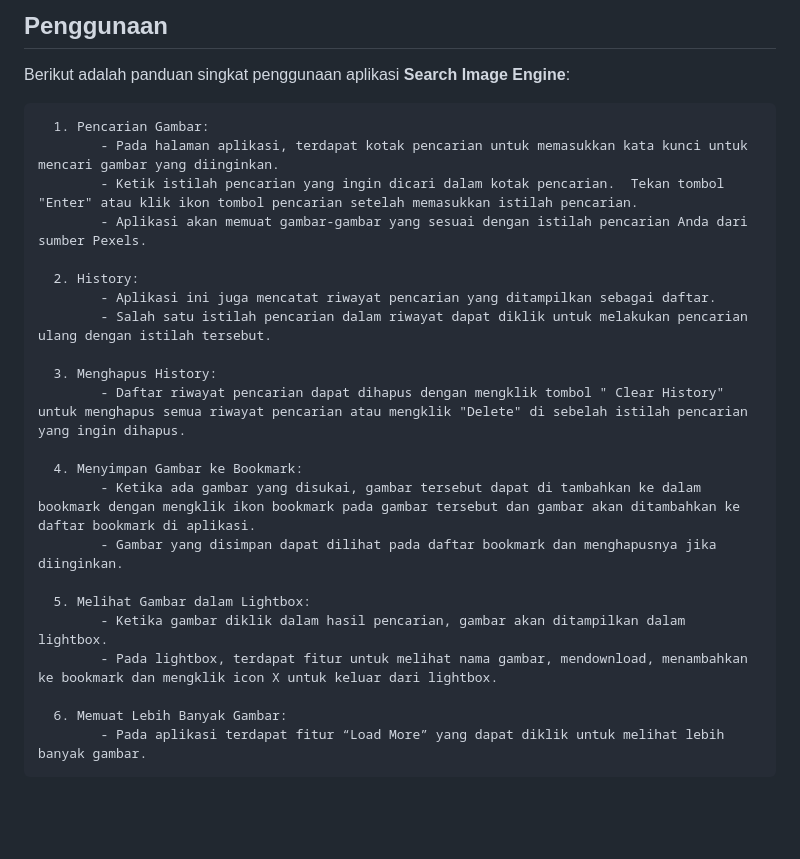
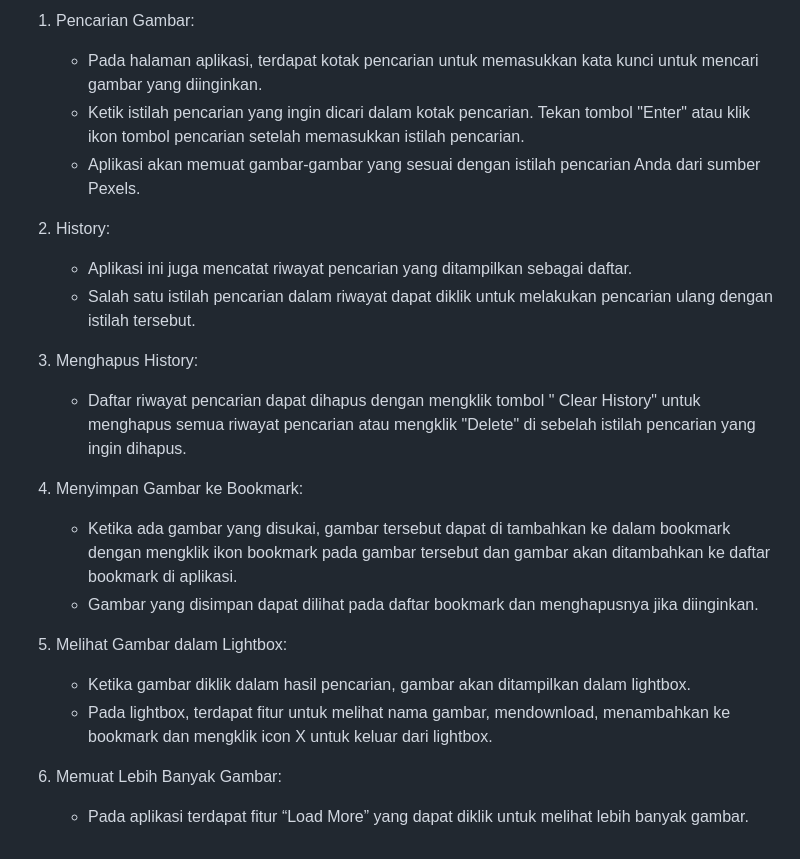
Before and after one commit to Kadekastriyani/Search-Image-Engine-Web, a Markdown page: README.md, the part around the change printed below. Rendered like a GitHub page; blank space fills up the shorter version.

```diff
--- a/README.md
+++ b/README.md
@@ -53,26 +55,23 @@ SEARCH IMAGE ENGINE`**
 
-## Penggunaan
-Berikut adalah panduan singkat penggunaan aplikasi **Search Image Engine**:
+1. Pencarian Gambar:
+      - Pada halaman aplikasi, terdapat kotak pencarian untuk memasukkan kata kunci untuk mencari gambar yang diinginkan.
+      - Ketik istilah pencarian yang ingin dicari dalam kotak pencarian.  Tekan tombol "Enter" atau klik ikon tombol pencarian setelah memasukkan istilah pencarian.
+      - Aplikasi akan memuat gambar-gambar yang sesuai dengan istilah pencarian Anda dari sumber Pexels.
 
-      1. Pencarian Gambar:
-            - Pada halaman aplikasi, terdapat kotak pencarian untuk memasukkan kata kunci untuk mencari gambar yang diinginkan.
-            - Ketik istilah pencarian yang ingin dicari dalam kotak pencarian.  Tekan tombol "Enter" atau klik ikon tombol pencarian setelah memasukkan istilah pencarian.
-            - Aplikasi akan memuat gambar-gambar yang sesuai dengan istilah pencarian Anda dari sumber Pexels.
+2. History:
+      - Aplikasi ini juga mencatat riwayat pencarian yang ditampilkan sebagai daftar.
+      - Salah satu istilah pencarian dalam riwayat dapat diklik untuk melakukan pencarian ulang dengan istilah tersebut.
 
-      2. History:
-            - Aplikasi ini juga mencatat riwayat pencarian yang ditampilkan sebagai daftar.
-            - Salah satu istilah pencarian dalam riwayat dapat diklik untuk melakukan pencarian ulang dengan istilah tersebut.
+3. Menghapus History:
+      - Daftar riwayat pencarian dapat dihapus dengan mengklik tombol " Clear History" untuk menghapus semua riwayat pencarian atau mengklik "Delete" di sebelah istilah pencarian yang ingin dihapus.
 
-      3. Menghapus History:
-            - Daftar riwayat pencarian dapat dihapus dengan mengklik tombol " Clear History" untuk menghapus semua riwayat pencarian atau mengklik "Delete" di sebelah istilah pencarian yang ingin dihapus.
+4. Menyimpan Gambar ke Bookmark:
+      - Ketika ada gambar yang disukai, gambar tersebut dapat di tambahkan ke dalam bookmark dengan mengklik ikon bookmark pada gambar tersebut dan gambar akan ditambahkan ke daftar bookmark di aplikasi.
+      - Gambar yang disimpan dapat dilihat pada daftar bookmark dan menghapusnya jika diinginkan.
 
-      4. Menyimpan Gambar ke Bookmark:
-            - Ketika ada gambar yang disukai, gambar tersebut dapat di tambahkan ke dalam bookmark dengan mengklik ikon bookmark pada gambar tersebut dan gambar akan ditambahkan ke daftar bookmark di aplikasi.
-            - Gambar yang disimpan dapat dilihat pada daftar bookmark dan menghapusnya jika diinginkan.
+5. Melihat Gambar dalam Lightbox:
+      - Ketika gambar diklik dalam hasil pencarian, gambar akan ditampilkan dalam lightbox.
+      - Pada lightbox, terdapat fitur untuk melihat nama gambar, mendownload, menambahkan ke bookmark dan mengklik icon X untuk keluar dari lightbox.
 
-      5. Melihat Gambar dalam Lightbox:
-            - Ketika gambar diklik dalam hasil pencarian, gambar akan ditampilkan dalam lightbox.
-            - Pada lightbox, terdapat fitur untuk melihat nama gambar, mendownload, menambahkan ke bookmark dan mengklik icon X untuk keluar dari lightbox.
-
-      6. Memuat Lebih Banyak Gambar:
-            - Pada aplikasi terdapat fitur “Load More” yang dapat diklik untuk melihat lebih banyak gambar.
+6. Memuat Lebih Banyak Gambar:
+      - Pada aplikasi terdapat fitur “Load More” yang dapat diklik untuk melihat lebih banyak gambar.
```
Also changed, not shown: other parts of README.md (+42 -40 lines).
